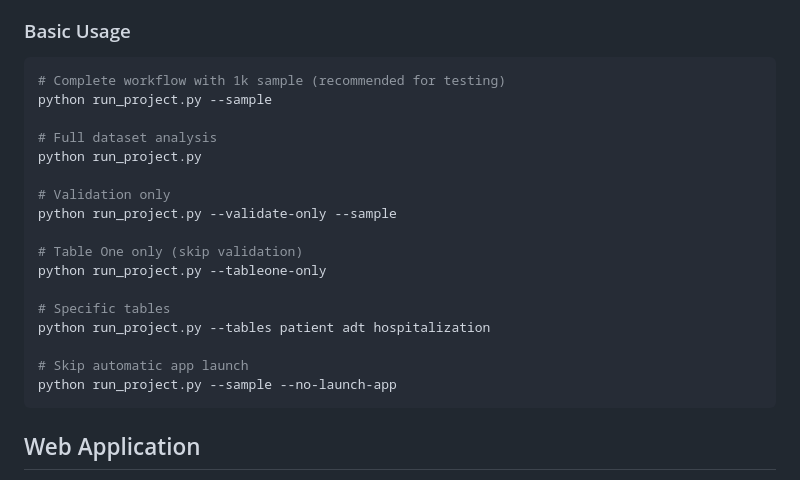
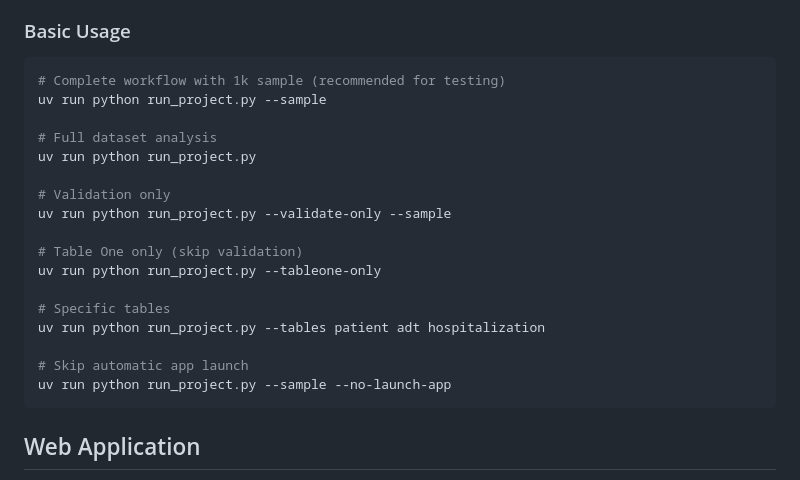
Before and after one commit to Common-Longitudinal-ICU-data-Format/CLIF-TableOne, a Markdown page: README.md, the part around the change. Drawn GitHub-style.

Commit message:
fix: updated readme to launch using uv

````diff
--- a/README.md
+++ b/README.md
@@ -57,22 +57,22 @@ The automated workflow runner orchestrates the complete analysis pipeline:
 
 ```bash
 # Complete workflow with 1k sample (recommended for testing)
-python run_project.py --sample
+uv run python run_project.py --sample
 
 # Full dataset analysis
-python run_project.py
+uv run python run_project.py
 
 # Validation only
-python run_project.py --validate-only --sample
+uv run python run_project.py --validate-only --sample
 
 # Table One only (skip validation)
-python run_project.py --tableone-only
+uv run python run_project.py --tableone-only
 
 # Specific tables
-python run_project.py --tables patient adt hospitalization
+uv run python run_project.py --tables patient adt hospitalization
 
 # Skip automatic app launch
-python run_project.py --sample --no-launch-app
+uv run python run_project.py --sample --no-launch-app
 ```
 ## Web Application
 
````
